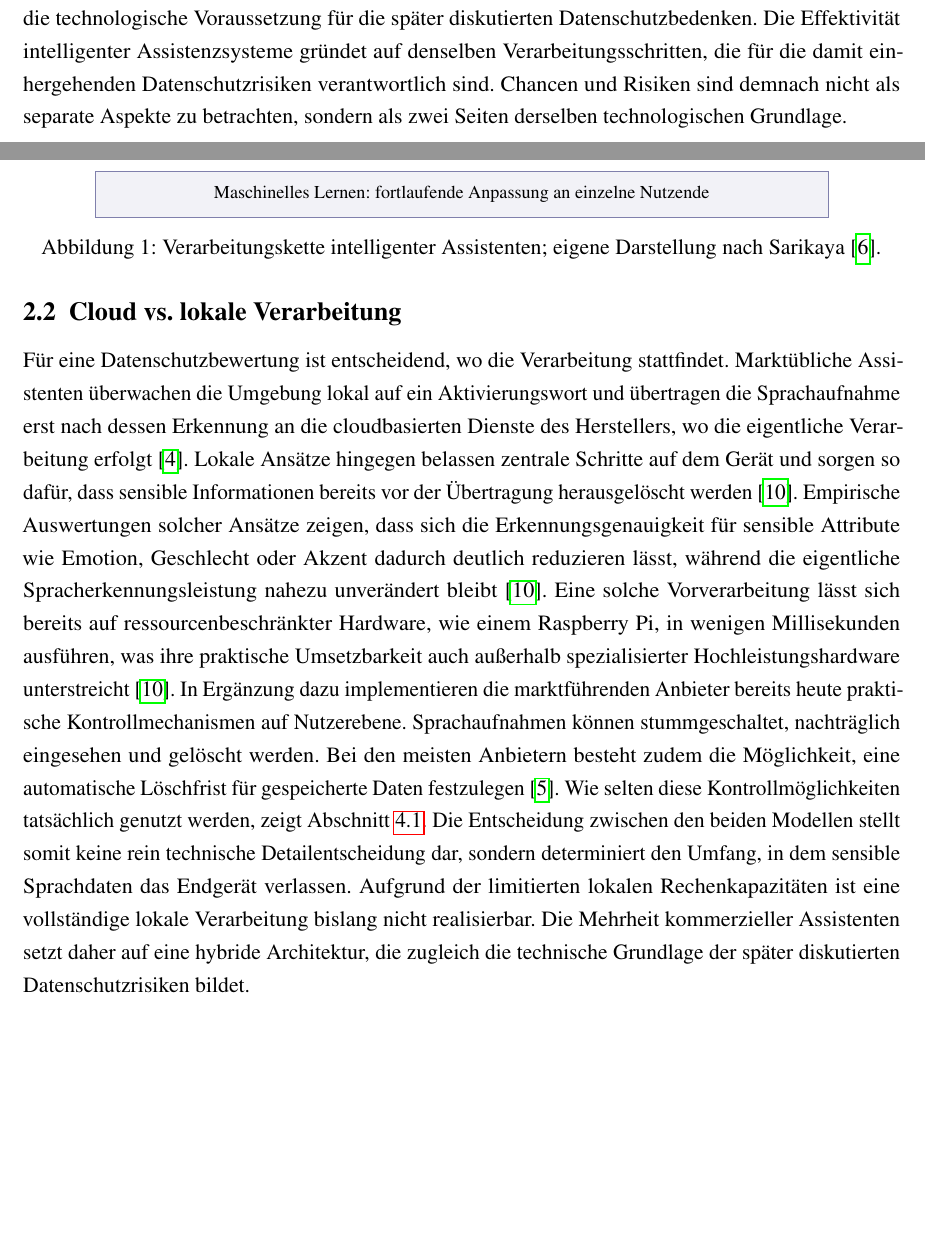
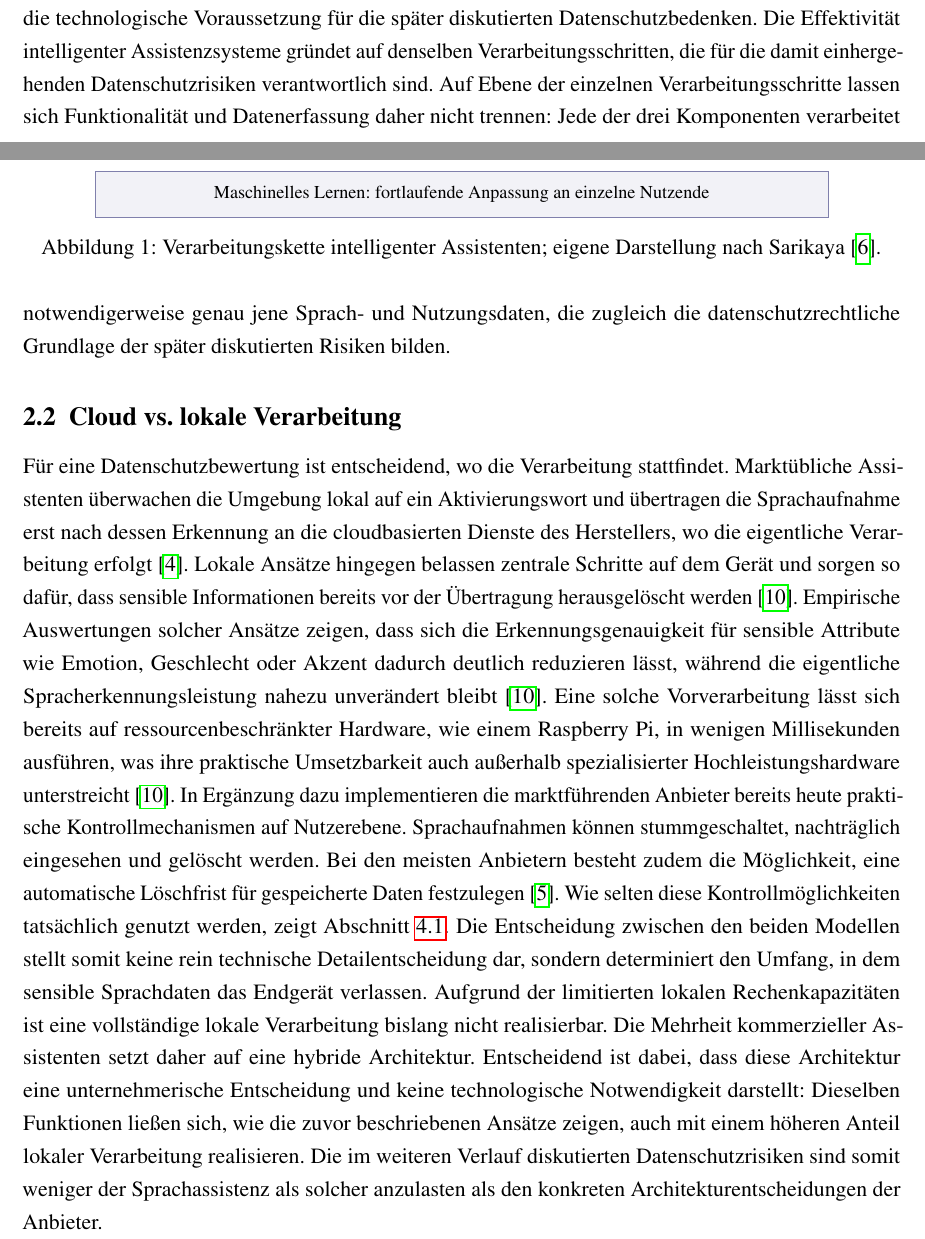
Before and after one commit to miloschf/WA2_positionspapier, a LaTeX document (main.tex, which reads sections/file01.tex): two parts of pages 6 and 7 of 21 before the commit and two parts of pages 6 and 7 of 22 after it, joined at a grey line, cut so that both start at the same text, the shorter picture padded with empty space. Compiled offline with pdfLaTeX.

Commit message:
ravnito chawlarito update

```diff
--- a/sections/file01.tex
+++ b/sections/file01.tex
@@ -55,11 +55,11 @@ Die Funktionsweise intelligenter Sprachassistenten fußt auf der Interaktion dre
 \end{figure}
 
 
-Die fortlaufende, weitgehend automatisierte Auswertung von Sprach- und Nutzungsdaten bildet die technologische Voraussetzung für die später diskutierten Datenschutzbedenken. Die Effektivität intelligenter Assistenzsysteme gründet auf denselben Verarbeitungsschritten, die für die damit einhergehenden Datenschutzrisiken verantwortlich sind. Chancen und Risiken sind demnach nicht als separate Aspekte zu betrachten, sondern als zwei Seiten derselben technologischen Grundlage.
+Die fortlaufende, weitgehend automatisierte Auswertung von Sprach- und Nutzungsdaten bildet die technologische Voraussetzung für die später diskutierten Datenschutzbedenken. Die Effektivität intelligenter Assistenzsysteme gründet auf denselben Verarbeitungsschritten, die für die damit einhergehenden Datenschutzrisiken verantwortlich sind. Auf Ebene der einzelnen Verarbeitungsschritte lassen sich Funktionalität und Datenerfassung daher nicht trennen: Jede der drei Komponenten verarbeitet notwendigerweise genau jene Sprach- und Nutzungsdaten, die zugleich die datenschutzrechtliche Grundlage der später diskutierten Risiken bilden.
 
 \subsection{Cloud vs. lokale Verarbeitung}
 \label{subsec:cloud}
-Für eine Datenschutzbewertung ist entscheidend, wo die Verarbeitung stattfindet. Marktübliche Assistenten überwachen die Umgebung lokal auf ein Aktivierungswort und übertragen die Sprachaufnahme erst nach dessen Erkennung an die cloudbasierten Dienste des Herstellers, wo die eigentliche Verarbeitung erfolgt \cite{Quinn2024}. Lokale Ansätze hingegen belassen zentrale Schritte auf dem Gerät und sorgen so dafür, dass sensible Informationen bereits vor der Übertragung herausgelöscht werden \cite{Aloufi2023}. Empirische Auswertungen solcher Ansätze zeigen, dass sich die Erkennungsgenauigkeit für sensible Attribute wie Emotion, Geschlecht oder Akzent dadurch deutlich reduzieren lässt, während die eigentliche Spracherkennungsleistung nahezu unverändert bleibt \cite{Aloufi2023}. Eine solche Vorverarbeitung lässt sich bereits auf ressourcenbeschränkter Hardware, wie einem Raspberry Pi, in wenigen Millisekunden ausführen, was ihre praktische Umsetzbarkeit auch außerhalb spezialisierter Hochleistungshardware unterstreicht \cite{Aloufi2023}. In Ergänzung dazu implementieren die marktführenden Anbieter bereits heute praktische Kontrollmechanismen auf Nutzerebene. Sprachaufnahmen können stummgeschaltet, nachträglich eingesehen und gelöscht werden. Bei den meisten Anbietern besteht zudem die Möglichkeit, eine automatische Löschfrist für gespeicherte Daten festzulegen \cite{HernandezAcosta2022}. Wie selten diese Kontrollmöglichkeiten tatsächlich genutzt werden, zeigt Abschnitt~\ref{subsec:datenschutz}. Die Entscheidung zwischen den beiden Modellen stellt somit keine rein technische Detailentscheidung dar, sondern determiniert den Umfang, in dem sensible Sprachdaten das Endgerät verlassen. Aufgrund der limitierten lokalen Rechenkapazitäten ist eine vollständige lokale Verarbeitung bislang nicht realisierbar. Die Mehrheit kommerzieller Assistenten setzt daher auf eine hybride Architektur, die zugleich die technische Grundlage der später diskutierten Datenschutzrisiken bildet.
+Für eine Datenschutzbewertung ist entscheidend, wo die Verarbeitung stattfindet. Marktübliche Assistenten überwachen die Umgebung lokal auf ein Aktivierungswort und übertragen die Sprachaufnahme erst nach dessen Erkennung an die cloudbasierten Dienste des Herstellers, wo die eigentliche Verarbeitung erfolgt \cite{Quinn2024}. Lokale Ansätze hingegen belassen zentrale Schritte auf dem Gerät und sorgen so dafür, dass sensible Informationen bereits vor der Übertragung herausgelöscht werden \cite{Aloufi2023}. Empirische Auswertungen solcher Ansätze zeigen, dass sich die Erkennungsgenauigkeit für sensible Attribute wie Emotion, Geschlecht oder Akzent dadurch deutlich reduzieren lässt, während die eigentliche Spracherkennungsleistung nahezu unverändert bleibt \cite{Aloufi2023}. Eine solche Vorverarbeitung lässt sich bereits auf ressourcenbeschränkter Hardware, wie einem Raspberry Pi, in wenigen Millisekunden ausführen, was ihre praktische Umsetzbarkeit auch außerhalb spezialisierter Hochleistungshardware unterstreicht \cite{Aloufi2023}. In Ergänzung dazu implementieren die marktführenden Anbieter bereits heute praktische Kontrollmechanismen auf Nutzerebene. Sprachaufnahmen können stummgeschaltet, nachträglich eingesehen und gelöscht werden. Bei den meisten Anbietern besteht zudem die Möglichkeit, eine automatische Löschfrist für gespeicherte Daten festzulegen \cite{HernandezAcosta2022}. Wie selten diese Kontrollmöglichkeiten tatsächlich genutzt werden, zeigt Abschnitt~\ref{subsec:datenschutz}. Die Entscheidung zwischen den beiden Modellen stellt somit keine rein technische Detailentscheidung dar, sondern determiniert den Umfang, in dem sensible Sprachdaten das Endgerät verlassen. Aufgrund der limitierten lokalen Rechenkapazitäten ist eine vollständige lokale Verarbeitung bislang nicht realisierbar. Die Mehrheit kommerzieller Assistenten setzt daher auf eine hybride Architektur. Entscheidend ist dabei, dass diese Architektur eine unternehmerische Entscheidung und keine technologische Notwendigkeit darstellt: Dieselben Funktionen ließen sich, wie die zuvor beschriebenen Ansätze zeigen, auch mit einem höheren Anteil lokaler Verarbeitung realisieren. Die im weiteren Verlauf diskutierten Datenschutzrisiken sind somit weniger der Sprachassistenz als solcher anzulasten als den konkreten Architekturentscheidungen der Anbieter.
 
 \subsection{Kurzvergleich der Anbieter}
 Trotz dieser gemeinsamen Grundlage zeigen sich zwischen den Anbietern signifikante Unterschiede in Bezug auf ihre Leistungsfähigkeit. Eine empirische Untersuchung mit 92 Teilnehmenden vergleicht die vier Assistenten. Alexa und Google Assistant erzielen hinsichtlich Korrektheit und Natürlichkeit der Antworten signifikant bessere Ergebnisse als Siri und Cortana. Zwischen Alexa und Google Assistant besteht dagegen kein statistisch signifikanter Unterschied \cite{Berdasco2019}.
```
